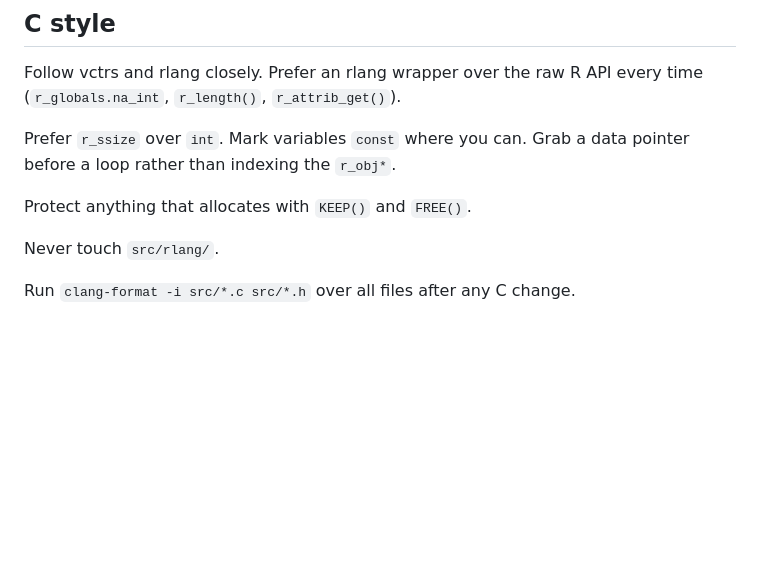
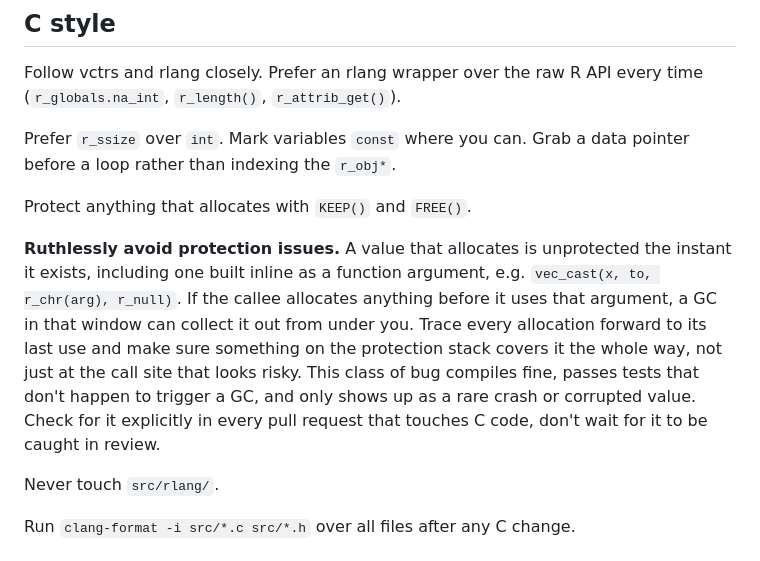
Before and after one commit to r-lib/rray, a Markdown page: plans/implementation.md, the part around the change. GitHub-like rendering; blank space fills up the shorter version.

Commit message:
Add a plan note on avoiding protection issues
Prompted by a real bug: r_chr(arg) passed unprotected into vec_cast(),
which allocates its mask environment before ever using the argument.

```diff
--- a/plans/implementation.md
+++ b/plans/implementation.md
@@ -67,6 +67,17 @@ Prefer `r_ssize` over `int`. Mark variables `const` where you can. Grab a data
 pointer before a loop rather than indexing the `r_obj*`.
 
 Protect anything that allocates with `KEEP()` and `FREE()`.
+
+**Ruthlessly avoid protection issues.** A value that allocates is unprotected
+the instant it exists, including one built inline as a function argument, e.g.
+`vec_cast(x, to, r_chr(arg), r_null)`. If the callee allocates anything before
+it uses that argument, a GC in that window can collect it out from under you.
+Trace every allocation forward to its last use and make sure something on the
+protection stack covers it the whole way, not just at the call site that looks
+risky. This class of bug compiles fine, passes tests that don't happen to
+trigger a GC, and only shows up as a rare crash or corrupted value. Check for
+it explicitly in every pull request that touches C code, don't wait for it to
+be caught in review.
 
 Never touch `src/rlang/`.
 
```
